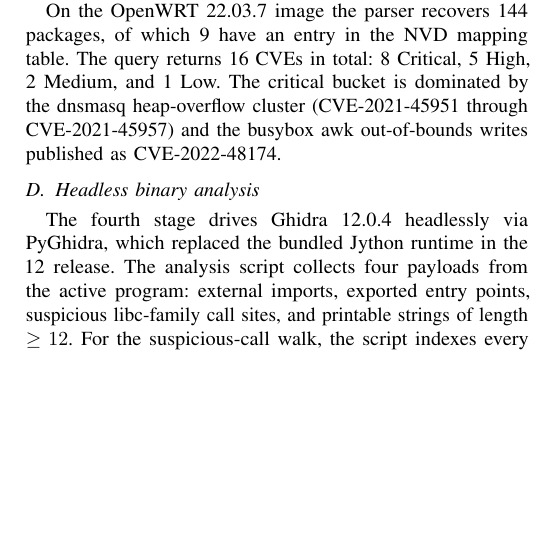
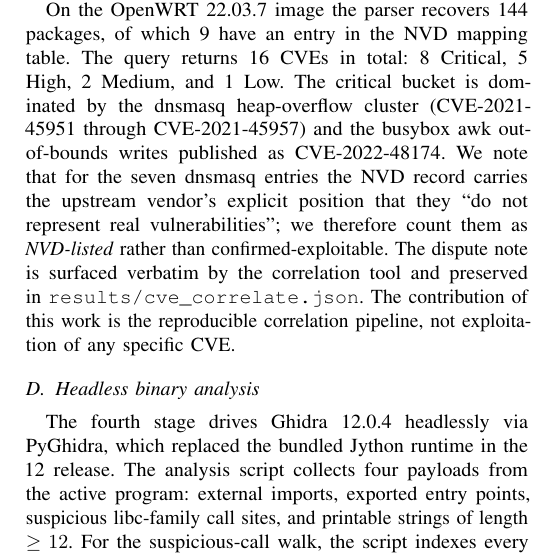
Before and after one commit to thunderstornX/firmware-analysis-walkthrough, a LaTeX paper (paper/paper.tex): part of one column of page 2 of 3, cut so that both start at the same text, the shorter picture padded with empty space. Compiled offline with pdfLaTeX; a missing font is replaced by an installed copy or a similar font; a LaTeX package or settings file that is missing is left out.

Commit message:
docs: disclose NVD vendor-dispute on dnsmasq CVEs (NVD-listed, not confirmed-exploitable)

```diff
--- a/paper/paper.tex
+++ b/paper/paper.tex
@@ -145,7 +145,14 @@ which 9 have an entry in the NVD mapping table. The query returns
 16 CVEs in total: 8 Critical, 5 High, 2 Medium, and 1 Low. The
 critical bucket is dominated by the dnsmasq heap-overflow cluster
 (CVE-2021-45951 through CVE-2021-45957) and the busybox awk
-out-of-bounds writes published as CVE-2022-48174.
+out-of-bounds writes published as CVE-2022-48174. We note that for
+the seven dnsmasq entries the NVD record carries the upstream vendor's
+explicit position that they ``do not represent real vulnerabilities'';
+we therefore count them as \emph{NVD-listed} rather than
+confirmed-exploitable. The dispute note is surfaced verbatim by the
+correlation tool and preserved in \texttt{results/cve\_correlate.json}.
+The contribution of this work is the reproducible correlation
+pipeline, not exploitation of any specific CVE.
 
 \begin{table}[t]
 \caption{NVD findings for OpenWRT 22.03.7 (ath79).}
```
Also changed, not shown: README.md, paper/paper.pdf.
